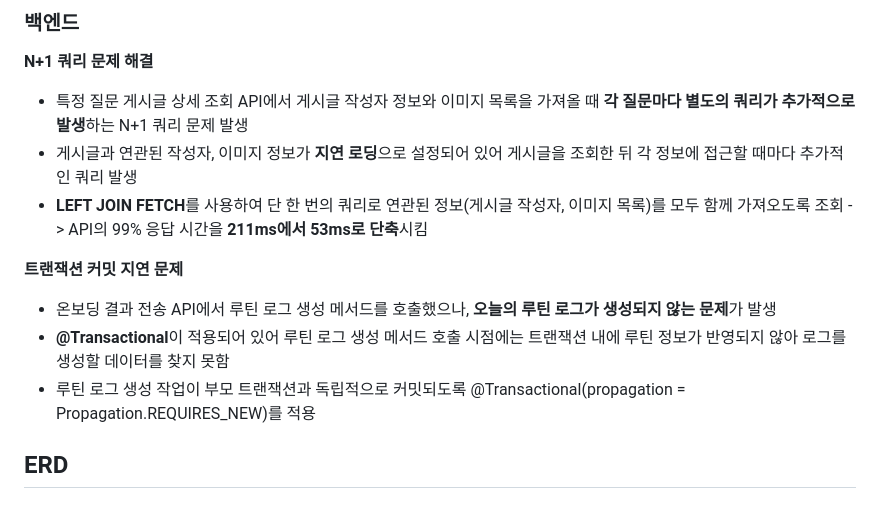
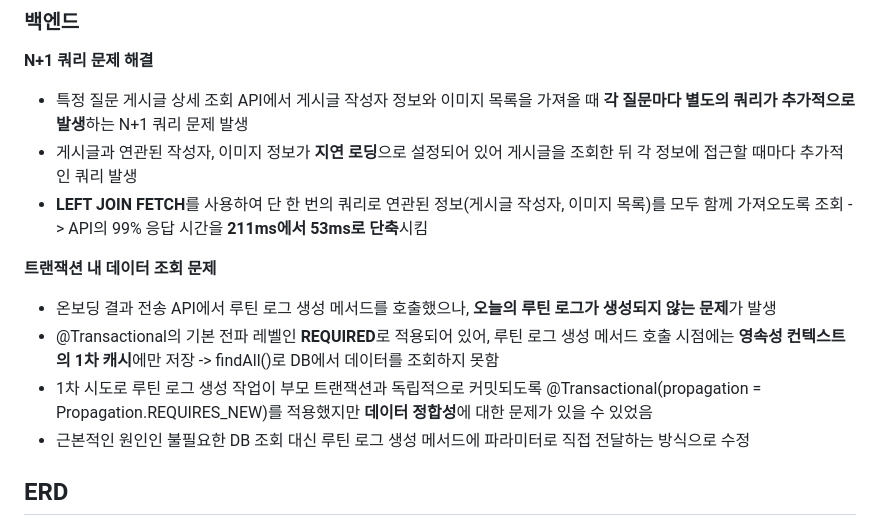
Before and after one commit to KimLeeParkLee/Heybro, a Markdown page: README.md, the part around the change. Drawn GitHub-style.

```diff
--- a/README.md
+++ b/README.md
@@ -258,11 +258,12 @@ HEYBRO는 이러한 문제점을 해결하기 위해 탄생했습니다. 저희
 - 게시글과 연관된 작성자, 이미지 정보가 **지연 로딩**으로 설정되어 있어 게시글을 조회한 뒤 각 정보에 접근할 때마다 추가적인 쿼리 발생
 - **LEFT JOIN FETCH**를 사용하여 단 한 번의 쿼리로 연관된 정보(게시글 작성자, 이미지 목록)를 모두 함께 가져오도록 조회 -> API의 99% 응답 시간을 **211ms에서 53ms로 단축**시킴
 
-**트랜잭션 커밋 지연 문제**
+**트랜잭션 내 데이터 조회 문제**
 
 - 온보딩 결과 전송 API에서 루틴 로그 생성 메서드를 호출했으나, **오늘의 루틴 로그가 생성되지 않는 문제**가 발생
-- **@Transactional**이 적용되어 있어 루틴 로그 생성 메서드 호출 시점에는 트랜잭션 내에 루틴 정보가 반영되지 않아 로그를 생성할 데이터를 찾지 못함
-- 루틴 로그 생성 작업이 부모 트랜잭션과 독립적으로 커밋되도록 @Transactional(propagation = Propagation.REQUIRES_NEW)를 적용
+- @Transactional의 기본 전파 레벨인 **REQUIRED**로 적용되어 있어, 루틴 로그 생성 메서드 호출 시점에는 **영속성 컨텍스트의 1차 캐시**에만 저장 -> findAll()로 DB에서 데이터를 조회하지 못함
+- 1차 시도로 루틴 로그 생성 작업이 부모 트랜잭션과 독립적으로 커밋되도록 @Transactional(propagation = Propagation.REQUIRES_NEW)를 적용했지만 **데이터 정합성**에 대한 문제가 있을 수 있었음
+- 근본적인 원인인 불필요한 DB 조회 대신 루틴 로그 생성 메서드에 파라미터로 직접 전달하는 방식으로 수정
 
 ## ERD
 
```
